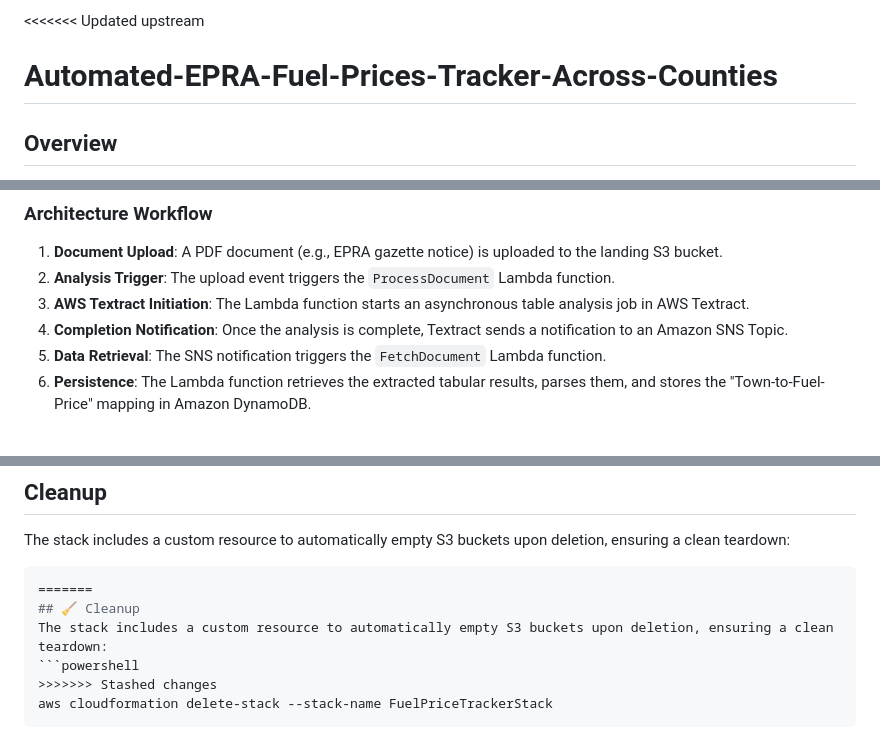
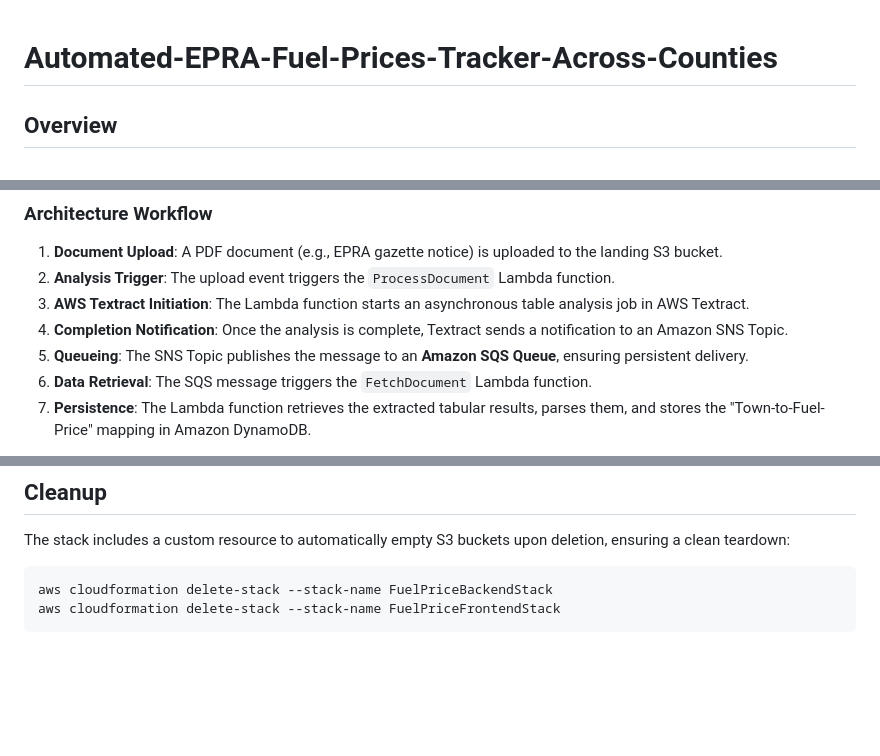
Before and after one commit to TROISTROIS/Automated-EPRA-Fuel-Prices-Tracker-Across-Counties, a Markdown page: README.md, 3 parts joined by grey strips. Drawn GitHub-style; blank space fills up the shorter version.

````diff
--- a/README.md
+++ b/README.md
@@ -1,4 +1,3 @@
-<<<<<<< Updated upstream
 # Automated-EPRA-Fuel-Prices-Tracker-Across-Counties
 
 ## Overview
@@ -14,6 +13,7 @@ The project follows a serverless, event-driven architecture deployed via **AWS C
 2. **Analysis Trigger**: The upload event triggers the `ProcessDocument` Lambda function.
 3. **AWS Textract Initiation**: The Lambda function starts an asynchronous table analysis job in AWS Textract.
 4. **Completion Notification**: Once the analysis is complete, Textract sends a notification to an Amazon SNS Topic.
-5. **Data Retrieval**: The SNS notification triggers the `FetchDocument` Lambda function.
-6. **Persistence**: The Lambda function retrieves the extracted tabular results, parses them, and stores the "Town-to-Fuel-Price" mapping in Amazon DynamoDB.
+5. **Queueing**: The SNS Topic publishes the message to an **Amazon SQS Queue**, ensuring persistent delivery.
+6. **Data Retrieval**: The SQS message triggers the `FetchDocument` Lambda function.
+7. **Persistence**: The Lambda function retrieves the extracted tabular results, parses them, and stores the "Town-to-Fuel-Price" mapping in Amazon DynamoDB.
 
@@ -107,10 +88,6 @@ graph TD
 ## Cleanup
 The stack includes a custom resource to automatically empty S3 buckets upon deletion, ensuring a clean teardown:
 ```bash
-=======
-## 🧹 Cleanup
-The stack includes a custom resource to automatically empty S3 buckets upon deletion, ensuring a clean teardown:
-```powershell
->>>>>>> Stashed changes
-aws cloudformation delete-stack --stack-name FuelPriceTrackerStack
+aws cloudformation delete-stack --stack-name FuelPriceBackendStack
+aws cloudformation delete-stack --stack-name FuelPriceFrontendStack
 ```
````
Also changed, not shown: other parts of README.md (+51 -70 lines).
